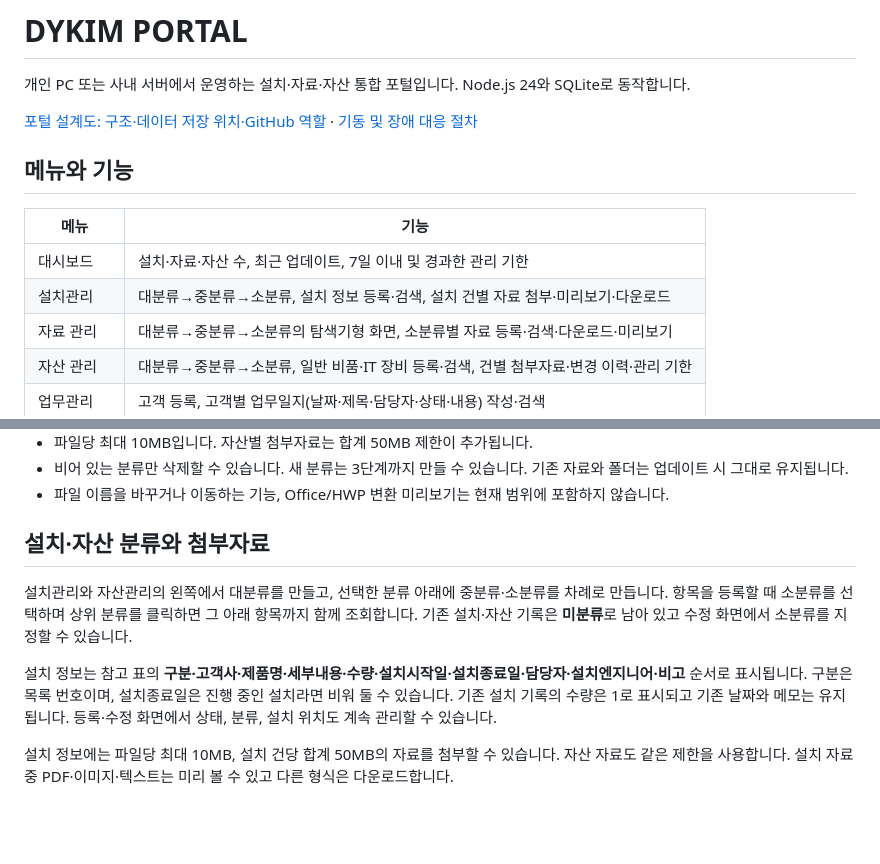
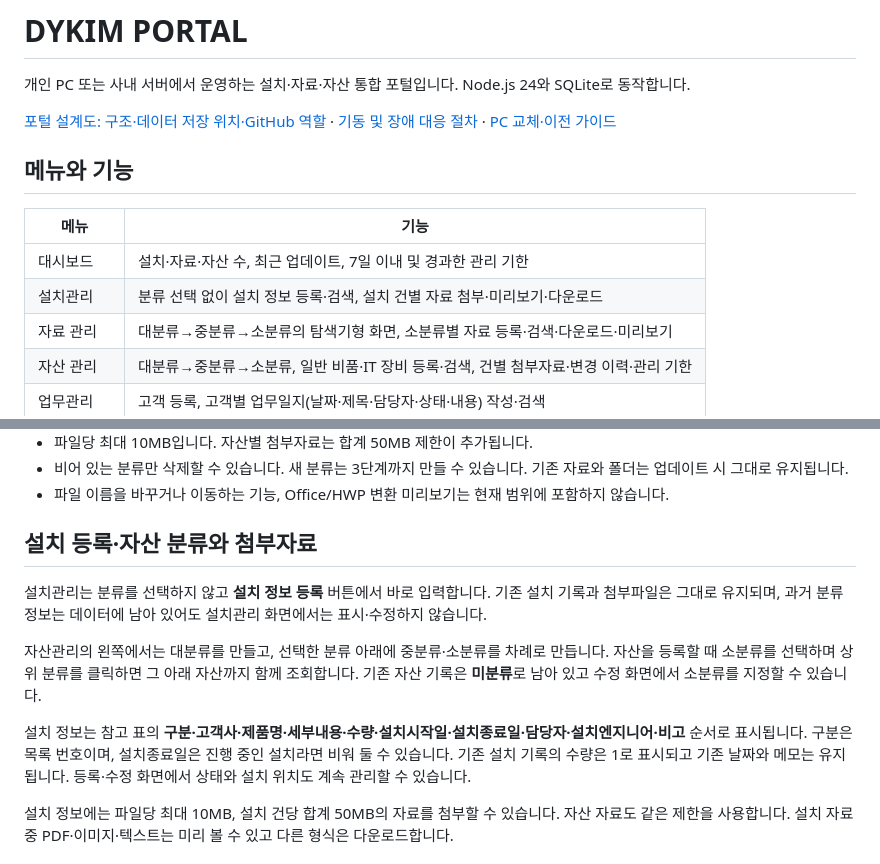
Before and after one commit to dykim-tech/portal, a Markdown page: README.md, 2 parts joined by grey strips. Drawn GitHub-style; blank space fills up the shorter version.

Commit message:
docs: link migration guide and describe direct installation entry

```diff
--- a/README.md
+++ b/README.md
@@ -2,14 +2,14 @@
 
 개인 PC 또는 사내 서버에서 운영하는 설치·자료·자산 통합 포털입니다. Node.js 24와 SQLite로 동작합니다.
 
-[포털 설계도: 구조·데이터 저장 위치·GitHub 역할](docs/PORTAL_DESIGN.md) · [기동 및 장애 대응 절차](docs/OPERATIONS.md)
+[포털 설계도: 구조·데이터 저장 위치·GitHub 역할](docs/PORTAL_DESIGN.md) · [기동 및 장애 대응 절차](docs/OPERATIONS.md) · [PC 교체·이전 가이드](docs/PC_MIGRATION.md)
 
 ## 메뉴와 기능
 
 | 메뉴 | 기능 |
 |---|---|
 | 대시보드 | 설치·자료·자산 수, 최근 업데이트, 7일 이내 및 경과한 관리 기한 |
-| 설치관리 | 대분류→중분류→소분류, 설치 정보 등록·검색, 설치 건별 자료 첨부·미리보기·다운로드 |
+| 설치관리 | 분류 선택 없이 설치 정보 등록·검색, 설치 건별 자료 첨부·미리보기·다운로드 |
 | 자료 관리 | 대분류→중분류→소분류의 탐색기형 화면, 소분류별 자료 등록·검색·다운로드·미리보기 |
 | 자산 관리 | 대분류→중분류→소분류, 일반 비품·IT 장비 등록·검색, 건별 첨부자료·변경 이력·관리 기한 |
 | 업무관리 | 고객 등록, 고객별 업무일지(날짜·제목·담당자·상태·내용) 작성·검색 |
@@ -67,11 +67,13 @@ powershell.exe -NoProfile -ExecutionPolicy RemoteSigned -File .\scripts\windows-
 - 비어 있는 분류만 삭제할 수 있습니다. 새 분류는 3단계까지 만들 수 있습니다. 기존 자료와 폴더는 업데이트 시 그대로 유지됩니다.
 - 파일 이름을 바꾸거나 이동하는 기능, Office/HWP 변환 미리보기는 현재 범위에 포함하지 않습니다.
 
-## 설치·자산 분류와 첨부자료
+## 설치 등록·자산 분류와 첨부자료
 
-설치관리와 자산관리의 왼쪽에서 대분류를 만들고, 선택한 분류 아래에 중분류·소분류를 차례로 만듭니다. 항목을 등록할 때 소분류를 선택하며 상위 분류를 클릭하면 그 아래 항목까지 함께 조회합니다. 기존 설치·자산 기록은 **미분류**로 남아 있고 수정 화면에서 소분류를 지정할 수 있습니다.
+설치관리는 분류를 선택하지 않고 **설치 정보 등록** 버튼에서 바로 입력합니다. 기존 설치 기록과 첨부파일은 그대로 유지되며, 과거 분류 정보는 데이터에 남아 있어도 설치관리 화면에서는 표시·수정하지 않습니다.
 
-설치 정보는 참고 표의 **구분·고객사·제품명·세부내용·수량·설치시작일·설치종료일·담당자·설치엔지니어·비고** 순서로 표시됩니다. 구분은 목록 번호이며, 설치종료일은 진행 중인 설치라면 비워 둘 수 있습니다. 기존 설치 기록의 수량은 1로 표시되고 기존 날짜와 메모는 유지됩니다. 등록·수정 화면에서 상태, 분류, 설치 위치도 계속 관리할 수 있습니다.
+자산관리의 왼쪽에서는 대분류를 만들고, 선택한 분류 아래에 중분류·소분류를 차례로 만듭니다. 자산을 등록할 때 소분류를 선택하며 상위 분류를 클릭하면 그 아래 자산까지 함께 조회합니다. 기존 자산 기록은 **미분류**로 남아 있고 수정 화면에서 소분류를 지정할 수 있습니다.
+
+설치 정보는 참고 표의 **구분·고객사·제품명·세부내용·수량·설치시작일·설치종료일·담당자·설치엔지니어·비고** 순서로 표시됩니다. 구분은 목록 번호이며, 설치종료일은 진행 중인 설치라면 비워 둘 수 있습니다. 기존 설치 기록의 수량은 1로 표시되고 기존 날짜와 메모는 유지됩니다. 등록·수정 화면에서 상태와 설치 위치도 계속 관리할 수 있습니다.
 
 설치 정보에는 파일당 최대 10MB, 설치 건당 합계 50MB의 자료를 첨부할 수 있습니다. 자산 자료도 같은 제한을 사용합니다. 설치 자료 중 PDF·이미지·텍스트는 미리 볼 수 있고 다른 형식은 다운로드합니다.
 
```
